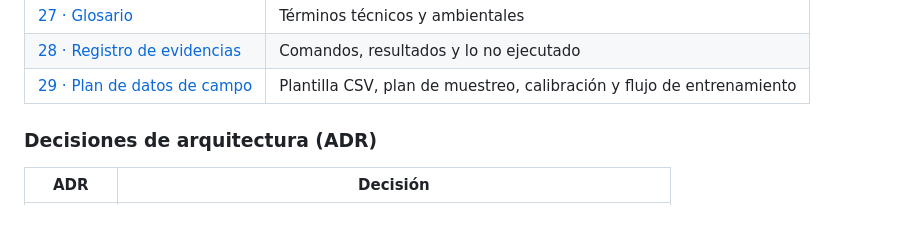
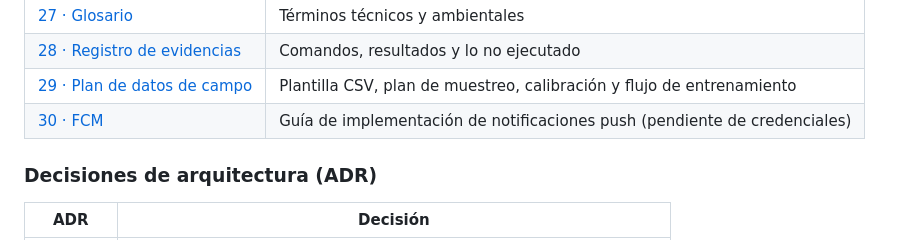
Before and after one commit to 46855344-ux/tesis-laguna-paca, a Markdown page: docs/SDD/README.md, the part around the change. Drawn GitHub-style.

Commit message:
docs(SDD): guia de implementacion de FCM (pendiente de credenciales)

```diff
--- a/docs/SDD/README.md
+++ b/docs/SDD/README.md
@@ -67,6 +67,7 @@ identificadores técnicos van en inglés.
 | [27 · Glosario](27-glosario.md) | Términos técnicos y ambientales |
 | [28 · Registro de evidencias](28-registro-de-evidencias.md) | Comandos, resultados y lo no ejecutado |
 | [29 · Plan de datos de campo](29-plan-de-campo.md) | Plantilla CSV, plan de muestreo, calibración y flujo de entrenamiento |
+| [30 · FCM](30-fcm.md) | Guía de implementación de notificaciones push (pendiente de credenciales) |
 
 ### Decisiones de arquitectura (ADR)
 
```
Also changed, not shown: docs/SDD/30-fcm.md (added, +185 -0 lines).
